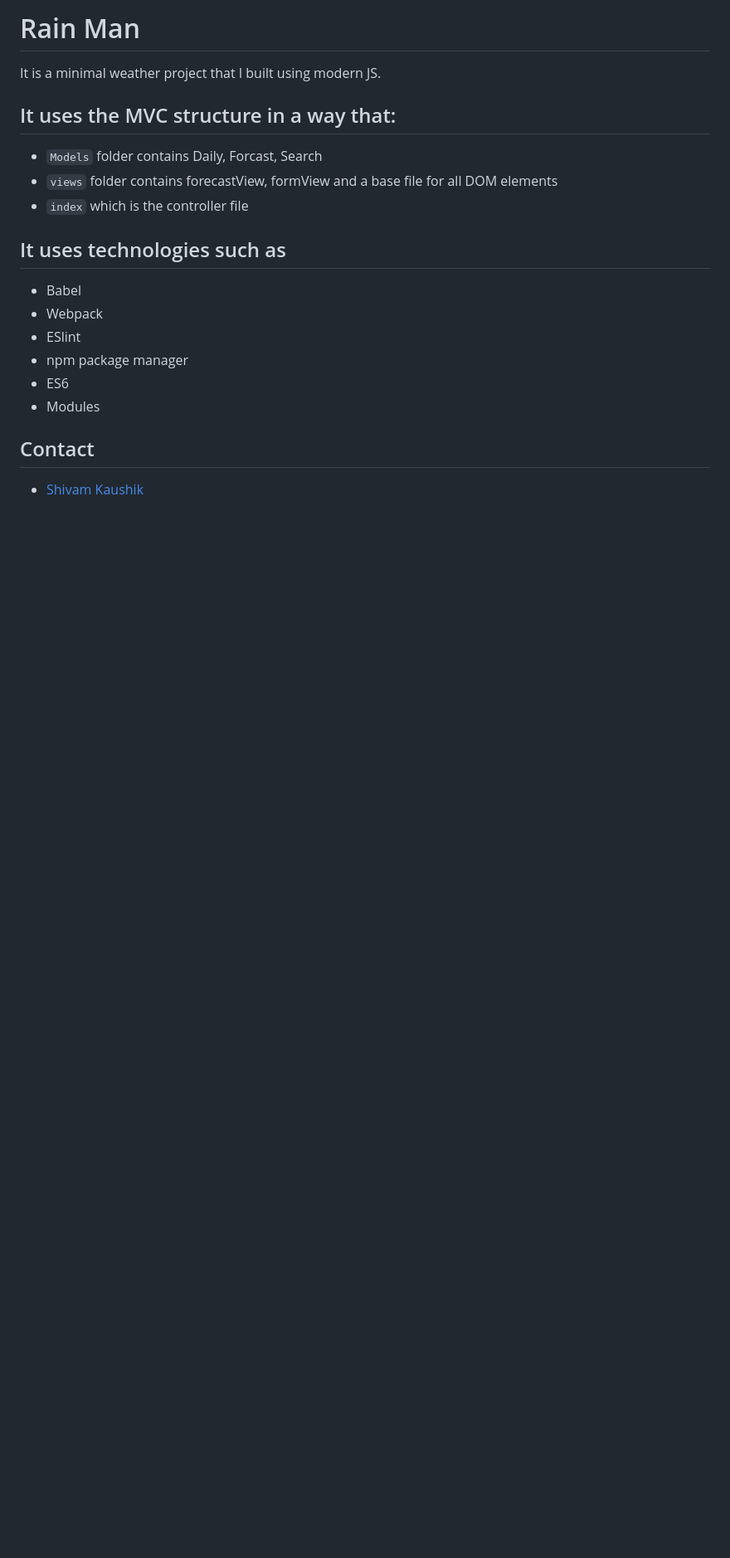
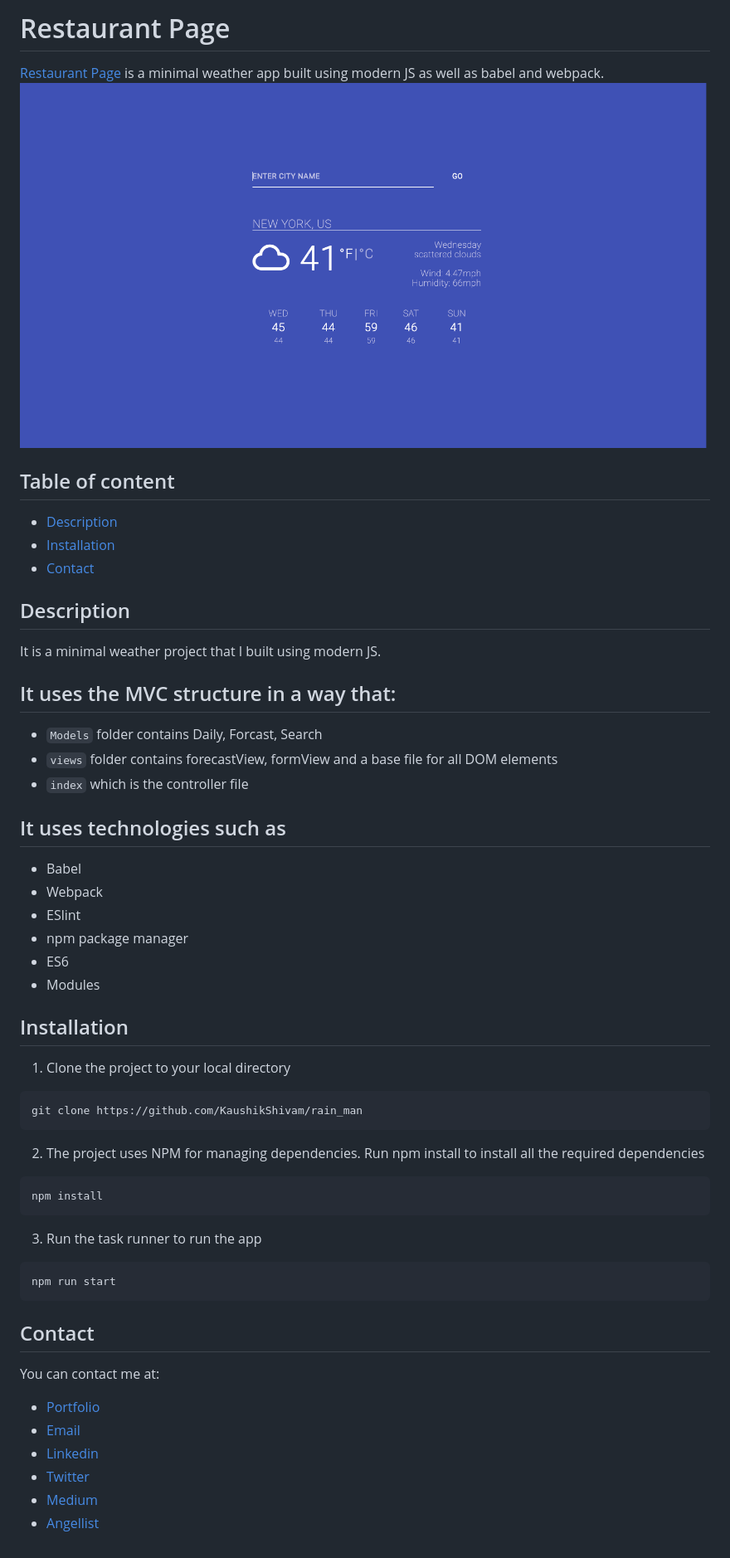
Before and after one commit to KaushikShivam/rain_man, a Markdown page: README.md, the part around the change. Shown: that part at 83% size. Rendered like a GitHub page; pictures changed too: screenshot.png (added); blank space fills up the shorter version.

Commit message:
Finish adding README and build

````diff
--- a/README.md
+++ b/README.md
@@ -1,13 +1,26 @@
-# Rain Man
+# Restaurant Page
+
+[Restaurant Page](https://raw.githack.com/KaushikShivam/restaurant_page/feature-restaurant/dist/index.html) is a minimal weather app built using modern JS as well as babel and webpack.
+![Screenshot](screenshot.png)
+
+## Table of content
+
+- [Description](#Description)
+- [Installation](#installation)
+- [Contact](#contact)
+
+## Description
 
 It is a minimal weather project that I built using modern JS.
 
 ## It uses the MVC structure in a way that:
-- ```Models``` folder contains Daily, Forcast, Search
-- ```views``` folder contains forecastView, formView and a base file for all DOM elements
-- ```index``` which is the controller file
+
+- `Models` folder contains Daily, Forcast, Search
+- `views` folder contains forecastView, formView and a base file for all DOM elements
+- `index` which is the controller file
 
 ## It uses technologies such as
+
 - Babel
 - Webpack
 - ESlint
@@ -15,5 +28,33 @@ It is a minimal weather project that I built using modern JS.
 - ES6
 - Modules
 
+## Installation
+
+1. Clone the project to your local directory
+
+```
+git clone https://github.com/KaushikShivam/rain_man
+```
+
+2. The project uses NPM for managing dependencies. Run npm install to install all the required dependencies
+
+```
+npm install
+```
+
+3. Run the task runner to run the app
+
+```
+npm run start
+```
+
 ## Contact
-- [Shivam Kaushik](shivamkaushikofficial@gmail.com)
+
+You can contact me at:
+
+- [Portfolio](https://www.shivamkaushik.com)
+- [Email](mailto:shivamkaushikofficial@gmail.com)
+- [Linkedin](https://www.linkedin.com/in/kshivamdev/)
+- [Twitter](https://twitter.com/kShivamDev)
+- [Medium](https://medium.com/@shivamkaushikofficial)
+- [Angellist](https://angel.co/kshivamdev)
````
Also changed, not shown: 2 other files.
